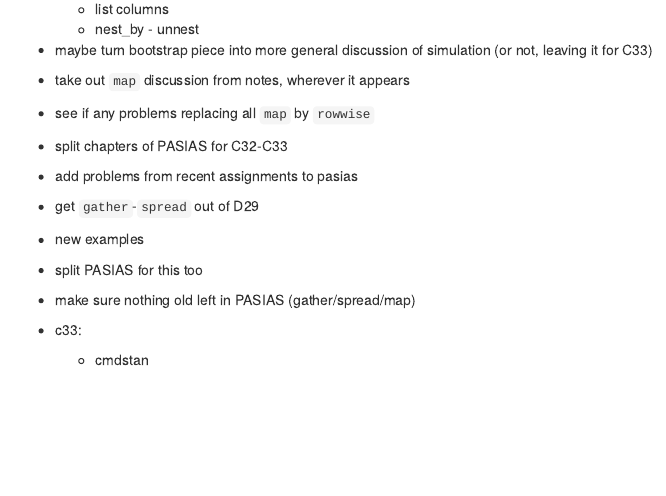
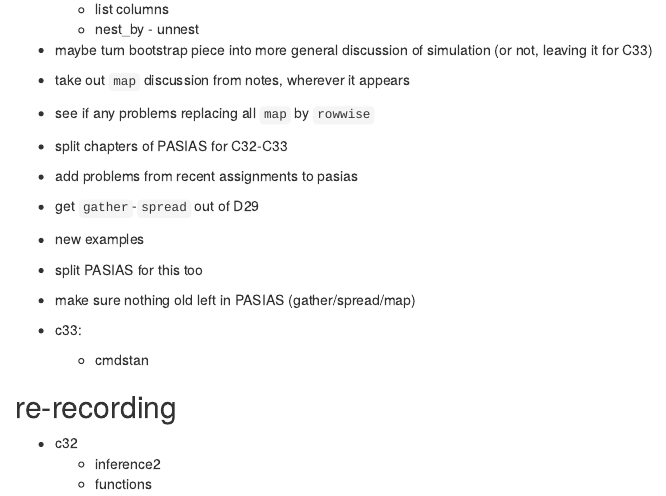
Before and after one commit to nxskok/reorg, an R Markdown document (reorg.Rmd): the page in a window 1100 px wide, from 750 px down. Rendered offline with R 4.5, knitr and Pandoc, with nearby package versions.

Commit message:
re-recording

```diff
--- a/reorg.Rmd
+++ b/reorg.Rmd
@@ -52,3 +52,9 @@ output: html_document
 
 - c33:
   - cmdstan
+
+## re-recording
+
+- c32
+  - inference2
+  - functions
```
